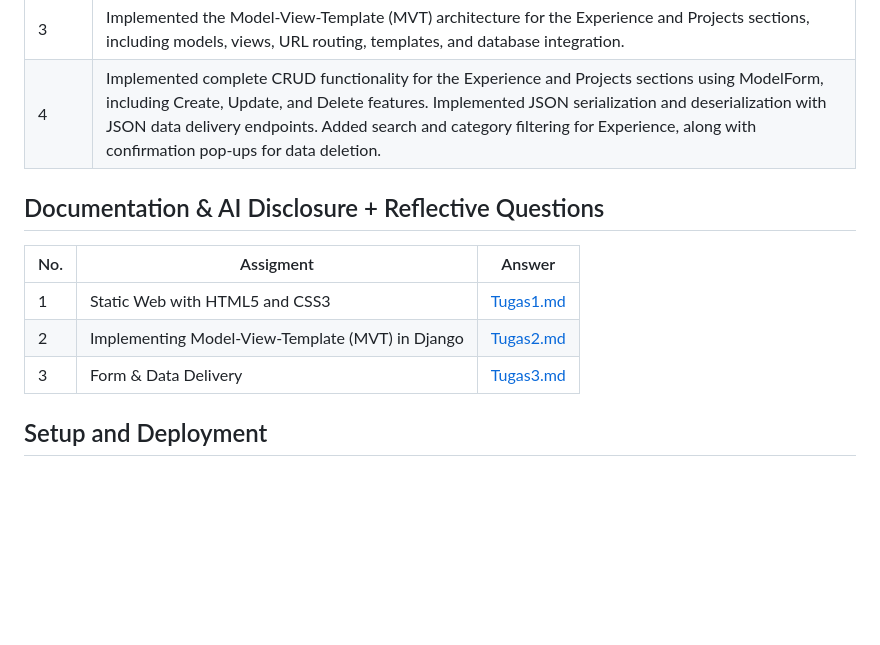
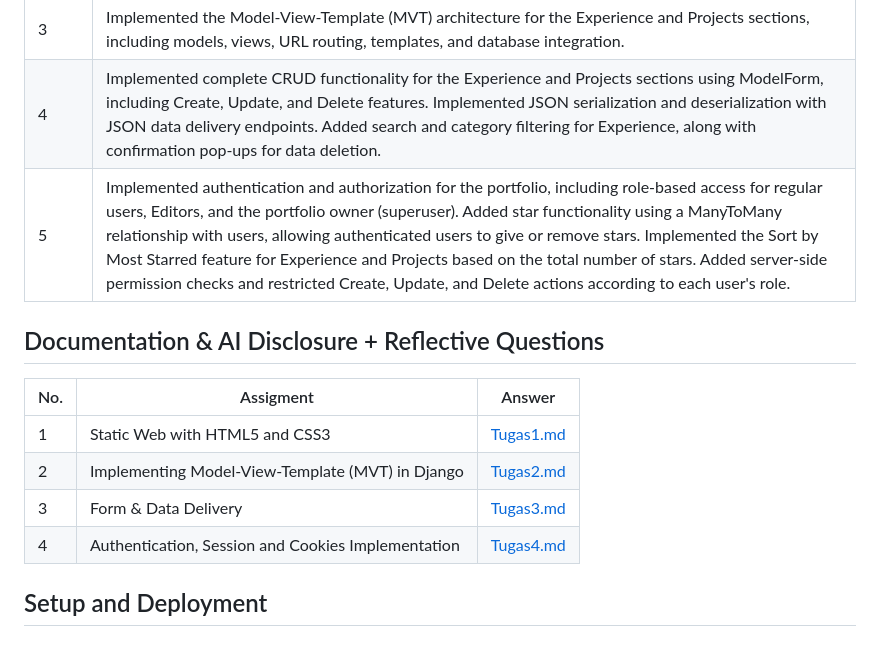
Before and after one commit to syakhrnss/myportofolio, a Markdown page: README.md, the part around the change. Rendered like a GitHub page; blank space fills up the shorter version.

Commit message:
docs:update README for Tugas 4

```diff
--- a/README.md
+++ b/README.md
@@ -22,7 +22,7 @@ This project is a personal portfolio website developed to showcase my profile, e
 | 2 | Designed and developed the initial portfolio website using HTML and CSS, including the About, Experience, Education, Projects, and Contact sections. |
 | 3 | Implemented the Model-View-Template (MVT) architecture for the Experience and Projects sections, including models, views, URL routing, templates, and database integration. |
 | 4 | Implemented complete CRUD functionality for the Experience and Projects sections using ModelForm, including Create, Update, and Delete features. Implemented JSON serialization and deserialization with JSON data delivery endpoints. Added search and category filtering for Experience, along with confirmation pop-ups for data deletion. |
-
+| 5 | Implemented authentication and authorization for the portfolio, including role-based access for regular users, Editors, and the portfolio owner (superuser). Added star functionality using a ManyToMany relationship with users, allowing authenticated users to give or remove stars. Implemented the Sort by Most Starred feature for Experience and Projects based on the total number of stars. Added server-side permission checks and restricted Create, Update, and Delete actions according to each user's role.|
 
 ## Documentation & AI Disclosure + Reflective Questions
 
@@ -31,6 +31,7 @@ This project is a personal portfolio website developed to showcase my profile, e
 | 1 | Static Web with HTML5 and CSS3 | [Tugas1.md](/reflection/TUGAS1.md) |
 | 2 | Implementing Model-View-Template (MVT) in Django | [Tugas2.md](/reflection/TUGAS2.md) |
 | 3 | Form & Data Delivery | [Tugas3.md](/reflection/TUGAS3.md) |
+| 4 | Authentication, Session and Cookies Implementation | [Tugas4.md](/reflection/TUGAS4.md) |
 
 ## Setup and Deployment
 
```
Also changed, not shown: reflection/TUGAS4.md (added, +18 -0 lines).
